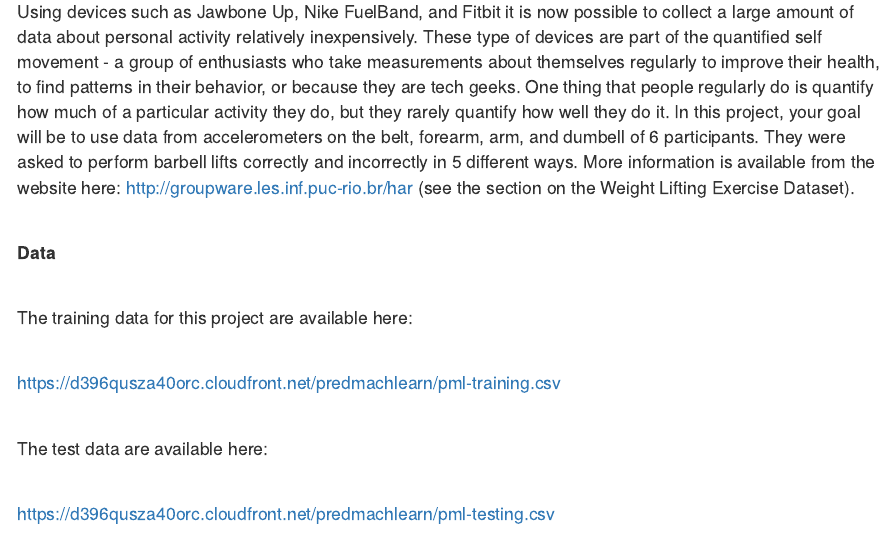
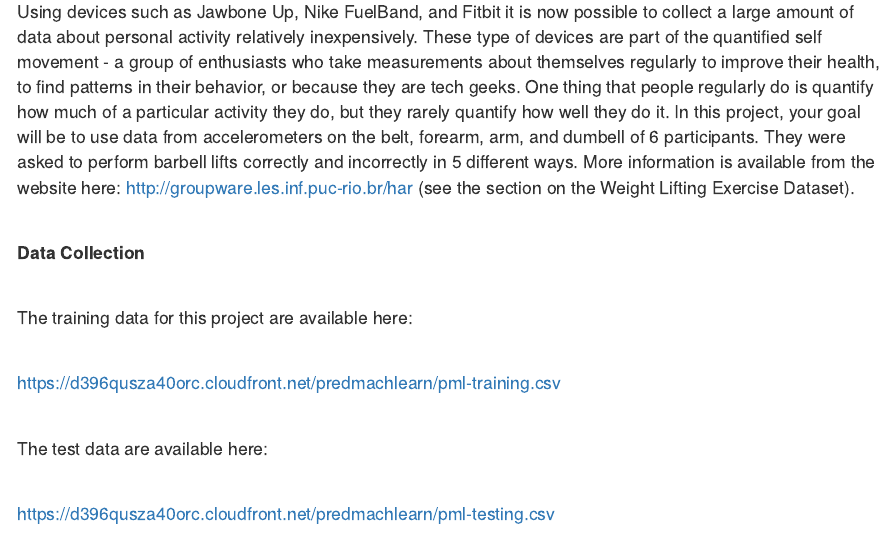
Before and after one commit to alfords/Practical-Machine-Learning, an R Markdown document (Prediction Assignment Writeup.Rmd): the page in a window 1100 px wide, from 210 px down. Rendered offline with R 4.5, knitr and Pandoc, with nearby package versions; some code elsewhere in the file could not run offline.

Commit message:
Update Prediction Assignment Writeup.Rmd

```diff
--- a/Prediction Assignment Writeup.Rmd
+++ b/Prediction Assignment Writeup.Rmd
@@ -18,7 +17,7 @@
 > Using devices such as Jawbone Up, Nike FuelBand, and Fitbit it is now possible to collect a large amount of data about personal activity relatively inexpensively. These type of devices are part of the quantified self movement - a group of enthusiasts who take measurements about themselves regularly to improve their health, to find patterns in their behavior, or because they are tech geeks. One thing that people regularly do is quantify how much of a particular activity they do, but they rarely quantify how well they do it. In this project, your goal will be to use data from accelerometers on the belt, forearm, arm, and dumbell of 6 participants. They were asked to perform barbell lifts correctly and incorrectly in 5 different ways. More information is available from the website here: http://groupware.les.inf.puc-rio.br/har (see the section on the Weight Lifting Exercise Dataset).
 
 
-> **Data **
+> **Data Collection**
 
 > The training data for this project are available here:
 
```
Also changed, not shown: Prediction Assignment Writeup.Rmd (1 more changed lines).
